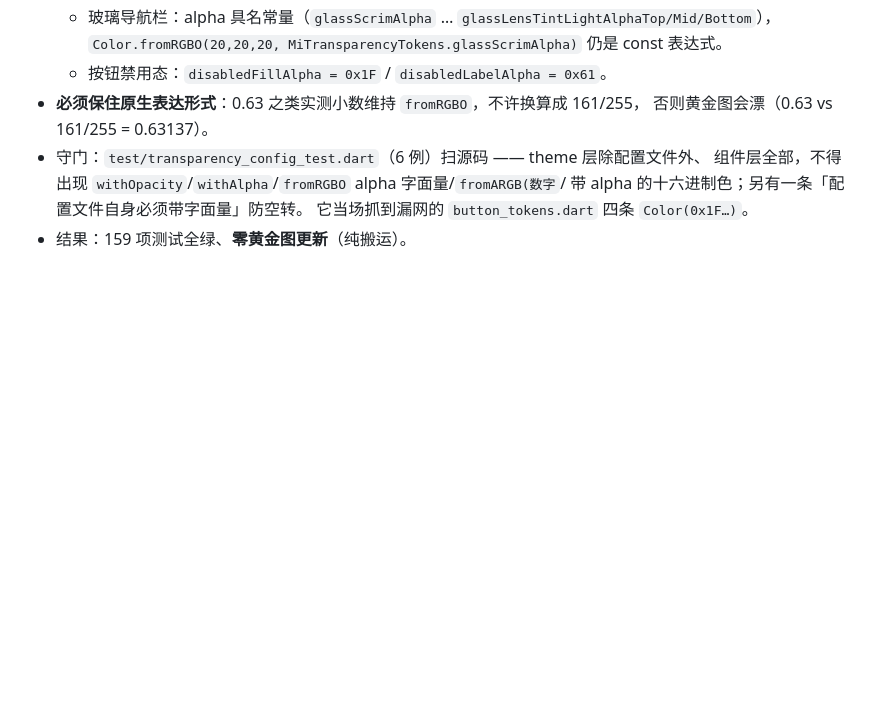
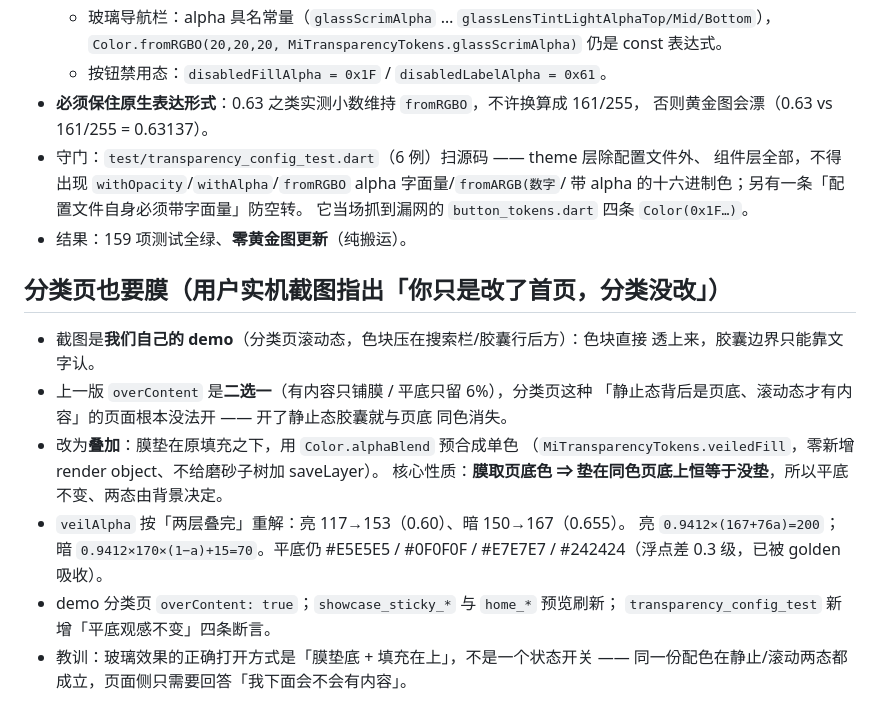
Before and after one commit to yearhe9900/mi_like_ui, a Markdown page: .workbuddy/memory/2026-10-20.md, the part around the change. Drawn GitHub-style; blank space fills up the shorter version.

Commit message:
docs(memory): 玻璃膜叠加语义与分类页结论

```diff
--- a/.workbuddy/memory/2026-10-20.md
+++ b/.workbuddy/memory/2026-10-20.md
@@ -58,3 +58,21 @@
   带 alpha 的十六进制色；另有一条「配置文件自身必须带字面量」防空转。
   它当场抓到漏网的 `button_tokens.dart` 四条 `Color(0x1F…)`。
 - 结果：159 项测试全绿、**零黄金图更新**（纯搬运）。
+
+## 分类页也要膜（用户实机截图指出「你只是改了首页，分类没改」）
+
+- 截图是**我们自己的 demo**（分类页滚动态，色块压在搜索栏/胶囊行后方）：色块直接
+  透上来，胶囊边界只能靠文字认。
+- 上一版 `overContent` 是**二选一**（有内容只铺膜 / 平底只留 6%），分类页这种
+  「静止态背后是页底、滚动态才有内容」的页面根本没法开 —— 开了静止态胶囊就与页底
+  同色消失。
+- 改为**叠加**：膜垫在原填充之下，用 `Color.alphaBlend` 预合成单色
+  （`MiTransparencyTokens.veiledFill`，零新增 render object、不给磨砂子树加 saveLayer）。
+  核心性质：**膜取页底色 ⇒ 垫在同色页底上恒等于没垫**，所以平底不变、两态由背景决定。
+- `veilAlpha` 按「两层叠完」重解：亮 117→153（0.60）、暗 150→167（0.655）。
+  亮 `0.9412×(167+76a)=200`；暗 `0.9412×170×(1−a)+15=70`。平底仍 #E5E5E5 / #0F0F0F /
+  #E7E7E7 / #242424（浮点差 0.3 级，已被 golden 吸收）。
+- demo 分类页 `overContent: true`；`showcase_sticky_*` 与 `home_*` 预览刷新；
+  `transparency_config_test` 新增「平底观感不变」四条断言。
+- 教训：玻璃效果的正确打开方式是「膜垫底 + 填充在上」，不是一个状态开关 ——
+  同一份配色在静止/滚动两态都成立，页面侧只需要回答「我下面会不会有内容」。
```
